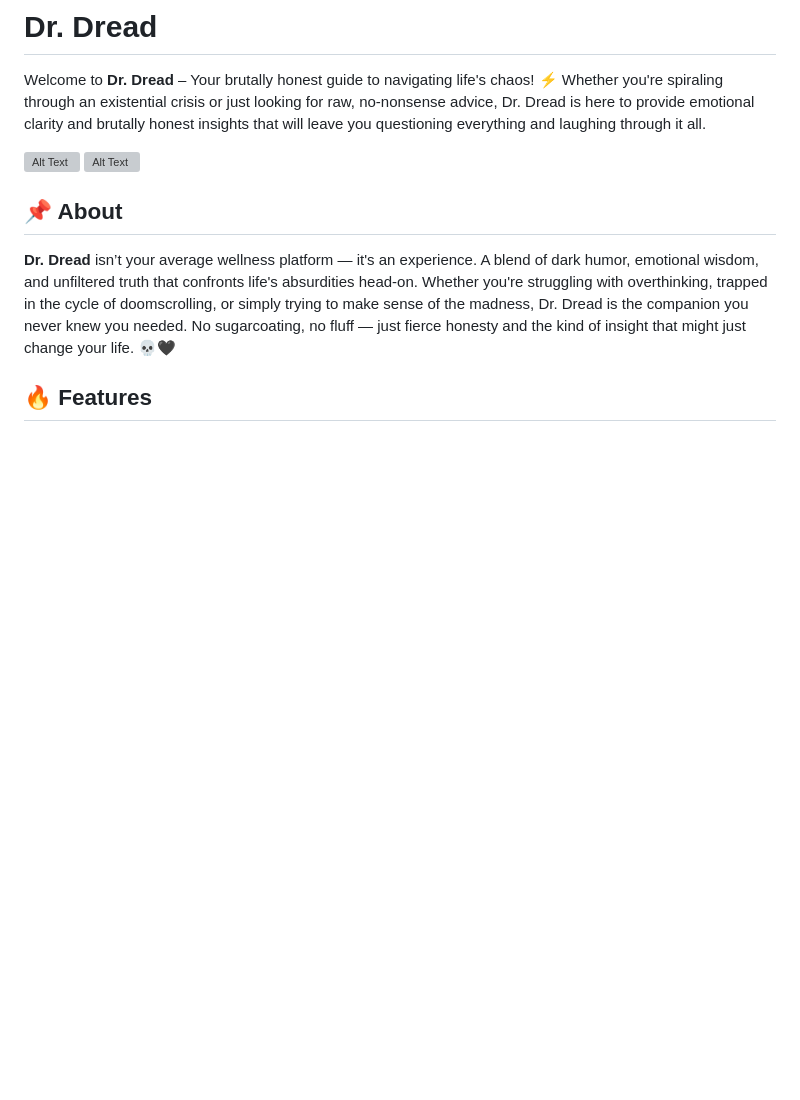
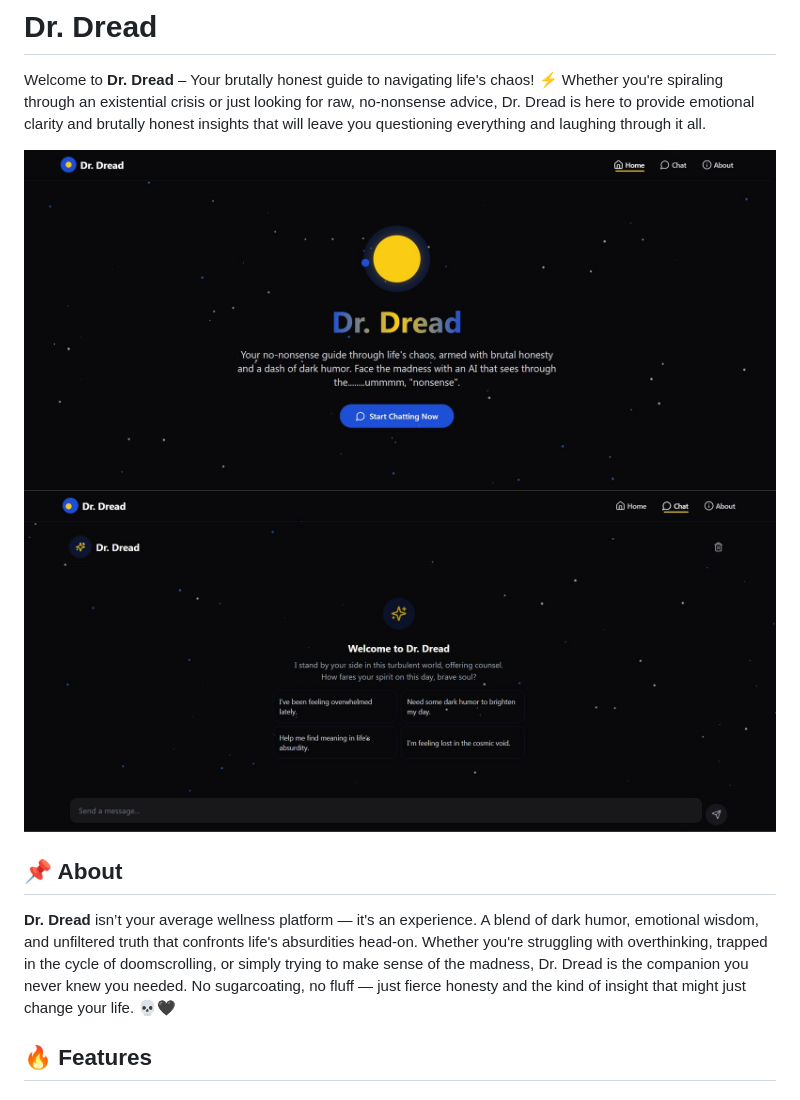
Before and after one commit to imcalledaditi/Dr.-Dread, a Markdown page: README.md, the part around the change. Rendered like a GitHub page; blank space fills up the shorter version; grey boxes are pictures that could not be loaded.

```diff
--- a/README.md
+++ b/README.md
@@ -2,8 +2,8 @@
 
 Welcome to **Dr. Dread** – Your brutally honest guide to navigating life's chaos! ⚡ Whether you're spiraling through an existential crisis or just looking for raw, no-nonsense advice, Dr. Dread is here to provide emotional clarity and brutally honest insights that will leave you questioning everything and laughing through it all.
 
-![Alt Text](mom.jpg)
-![Alt Text](mom.jpg)
+![Alt Text](dread1.jpg)
+![Alt Text](dread2.jpg)
 
 ## 📌 About
 **Dr. Dread** isn’t your average wellness platform — it's an experience. A blend of dark humor, emotional wisdom, and unfiltered truth that confronts life's absurdities head-on. Whether you're struggling with overthinking, trapped in the cycle of doomscrolling, or simply trying to make sense of the madness, Dr. Dread is the companion you never knew you needed. No sugarcoating, no fluff — just fierce honesty and the kind of insight that might just change your life. 💀🖤
```
